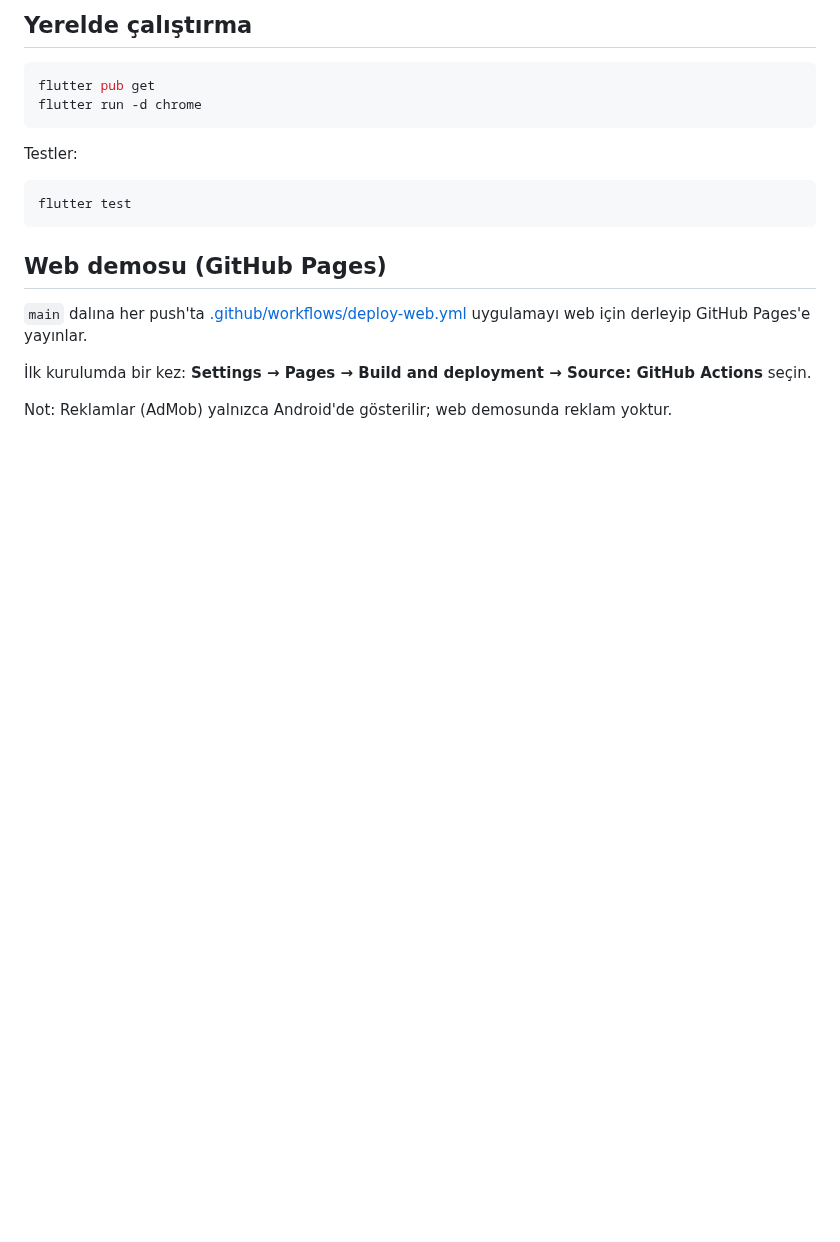
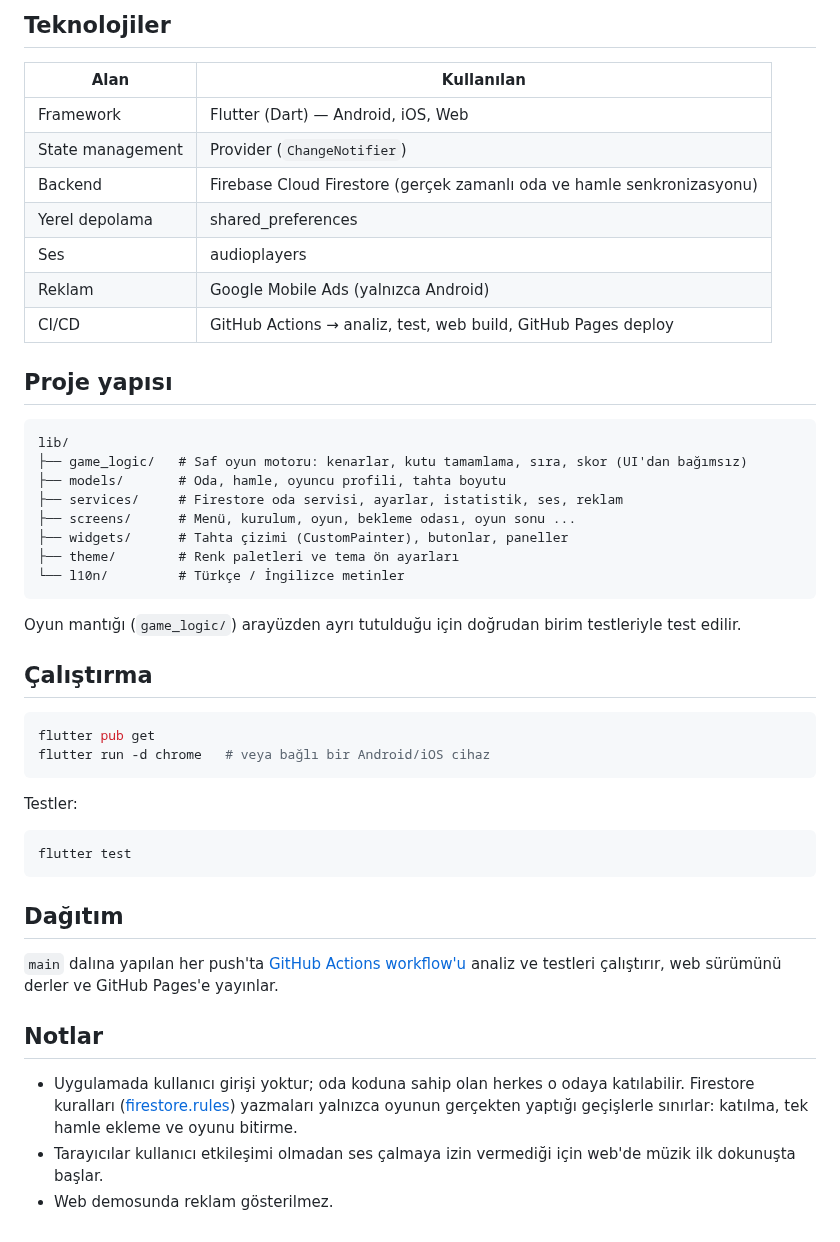
Before and after one commit to ahmettulas/kare_kapmaca, a Markdown page: README.md, the part around one of its changes. GitHub-like rendering; blank space fills up the shorter version.

````diff
--- a/README.md
+++ b/README.md
@@ -14,9 +24,36 @@ Klasik **Noktalar ve Kutular (Dots & Boxes)** oyununun Flutter sürümü. Aynı
 
-## Yerelde çalıştırma
+## Teknolojiler
+
+| Alan | Kullanılan |
+| --- | --- |
+| Framework | Flutter (Dart) — Android, iOS, Web |
+| State management | Provider (`ChangeNotifier`) |
+| Backend | Firebase Cloud Firestore (gerçek zamanlı oda ve hamle senkronizasyonu) |
+| Yerel depolama | shared_preferences |
+| Ses | audioplayers |
+| Reklam | Google Mobile Ads (yalnızca Android) |
+| CI/CD | GitHub Actions → analiz, test, web build, GitHub Pages deploy |
+
+## Proje yapısı
+
+```
+lib/
+├── game_logic/   # Saf oyun motoru: kenarlar, kutu tamamlama, sıra, skor (UI'dan bağımsız)
+├── models/       # Oda, hamle, oyuncu profili, tahta boyutu
+├── services/     # Firestore oda servisi, ayarlar, istatistik, ses, reklam
+├── screens/      # Menü, kurulum, oyun, bekleme odası, oyun sonu ...
+├── widgets/      # Tahta çizimi (CustomPainter), butonlar, paneller
+├── theme/        # Renk paletleri ve tema ön ayarları
+└── l10n/         # Türkçe / İngilizce metinler
+```
+
+Oyun mantığı (`game_logic/`) arayüzden ayrı tutulduğu için doğrudan birim testleriyle test edilir.
+
+## Çalıştırma
 
 ```bash
 flutter pub get
-flutter run -d chrome
+flutter run -d chrome   # veya bağlı bir Android/iOS cihaz
 ```
 
 Testler:
@@ -25,10 +62,12 @@ Testler:
 flutter test
 ```
 
-## Web demosu (GitHub Pages)
+## Dağıtım
 
-`main` dalına her push'ta [.github/workflows/deploy-web.yml](.github/workflows/deploy-web.yml) uygulamayı web için derleyip GitHub Pages'e yayınlar.
+`main` dalına yapılan her push'ta [GitHub Actions workflow'u](.github/workflows/deploy-web.yml) analiz ve testleri çalıştırır, web sürümünü derler ve GitHub Pages'e yayınlar.
 
-İlk kurulumda bir kez: **Settings → Pages → Build and deployment → Source: GitHub Actions** seçin.
+## Notlar
 
-Not: Reklamlar (AdMob) yalnızca Android'de gösterilir; web demosunda reklam yoktur.
+- Uygulamada kullanıcı girişi yoktur; oda koduna sahip olan herkes o odaya katılabilir. Firestore kuralları ([firestore.rules](firestore.rules)) yazmaları yalnızca oyunun gerçekten yaptığı geçişlerle sınırlar: katılma, tek hamle ekleme ve oyunu bitirme.
+- Tarayıcılar kullanıcı etkileşimi olmadan ses çalmaya izin vermediği için web'de müzik ilk dokunuşta başlar.
+- Web demosunda reklam gösterilmez.
````
Also changed, not shown: other parts of README.md (+18 -8 lines), docs/screenshots/create-room.jpg (added), docs/screenshots/game.jpg (added), docs/screenshots/menu.jpg (added), 4 other files.
